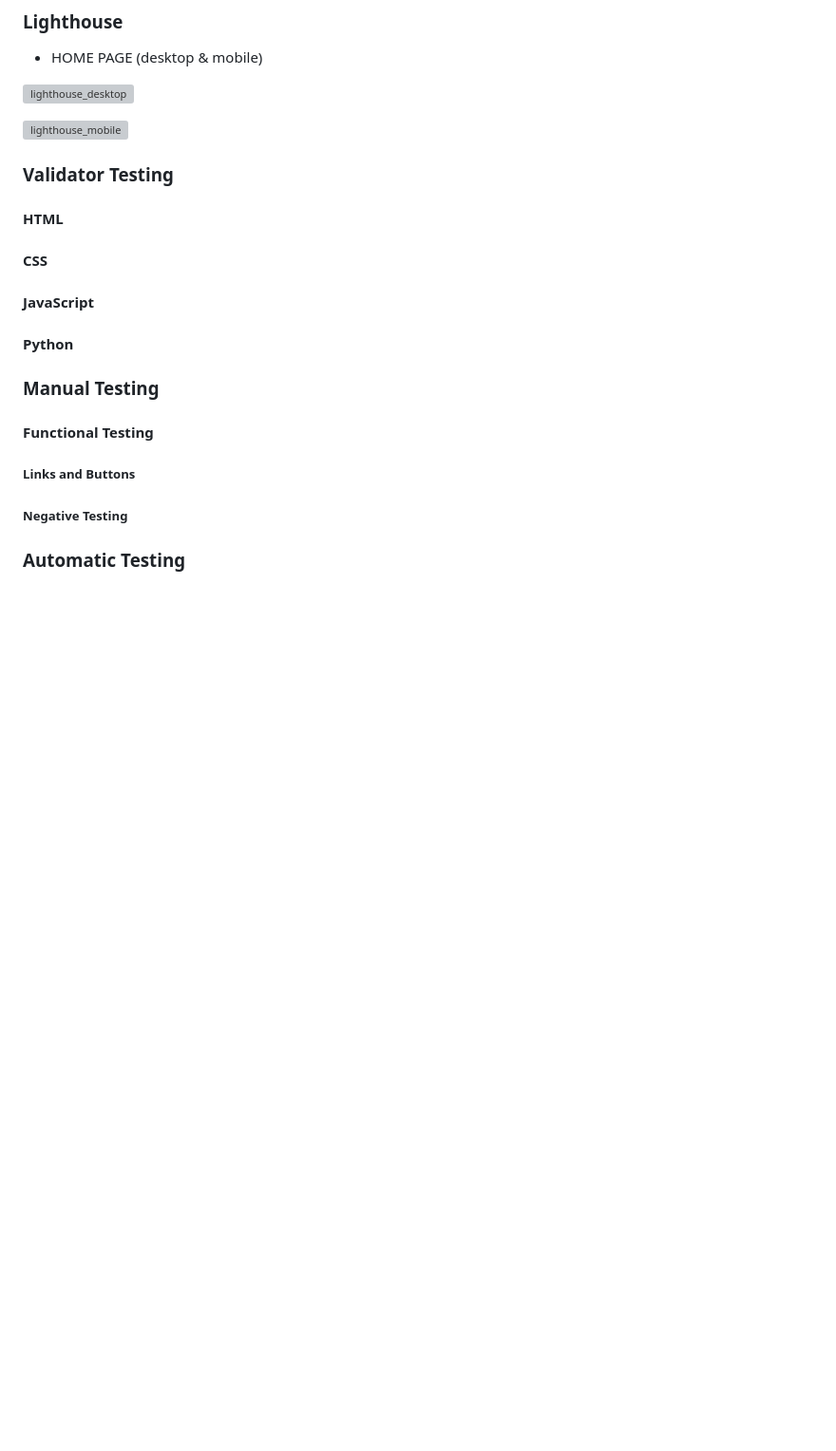
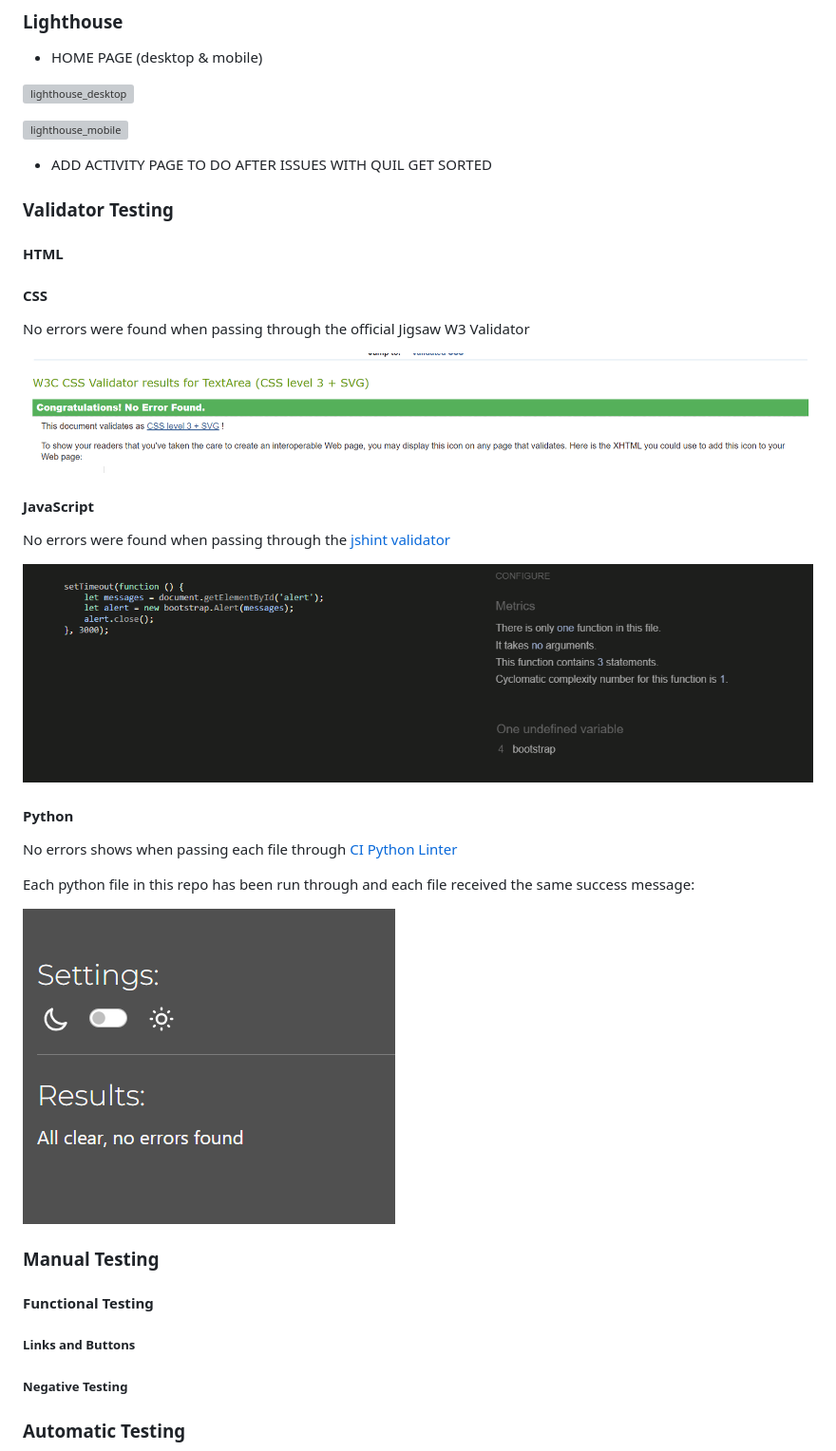
Before and after one commit to AsiaWi/fun_and_games, a Markdown page: README.md, the part around the change. Shown: that part at 95% size. GitHub-like rendering; pictures changed too: docs/readme_img/css_validator_check.png (added), docs/readme_img/javascript_validator_check.png (added), docs/readme_img/python_validator_check.png (added); blank space fills up the shorter version; grey boxes are pictures that could not be loaded.

Commit message:
Add validator testing, lighhouse, WAVE to readme

```diff
--- a/README.md
+++ b/README.md
@@ -485,11 +485,30 @@ Each page checked with the help of WAVE Accessibility tool (https://wave.webaim.
 
 ![lighthouse_mobile](docs/readme_img/lighthouse_mobile.png)
 
+*  ADD ACTIVITY PAGE TO DO AFTER ISSUES WITH QUIL GET SORTED
+
 ### Validator Testing
 #### HTML
 #### CSS
+
+No errors were found when passing through the official Jigsaw W3 Validator
+
+![css_validator_check](docs/readme_img/css_validator_check.png)
+
 #### JavaScript
+
+No errors were found when passing through the [jshint validator](https://jshint.com/)
+
+![javascript_validator_check](docs/readme_img/javascript_validator_check.png)
+
 #### Python
+
+No errors shows when passing each file through [CI Python Linter](https://pep8ci.herokuapp.com/)
+
+Each python file in this repo has been run through and each file received the same success message:
+
+![python_validator_check](docs/readme_img/python_validator_check.png)
+
 ### Manual Testing
 #### Functional Testing
 ##### Links and Buttons
```
Also changed, not shown: 2 other files.
